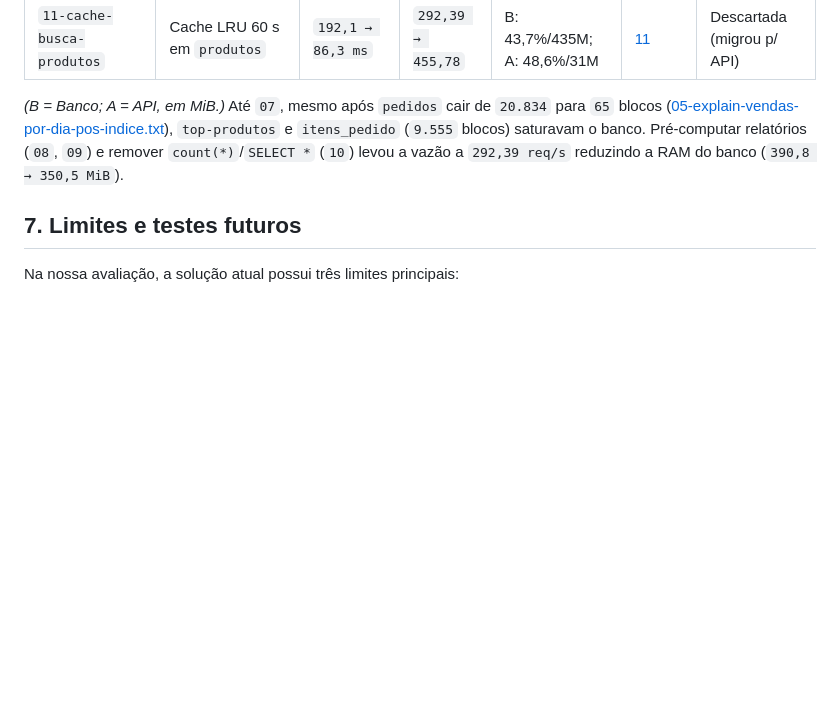
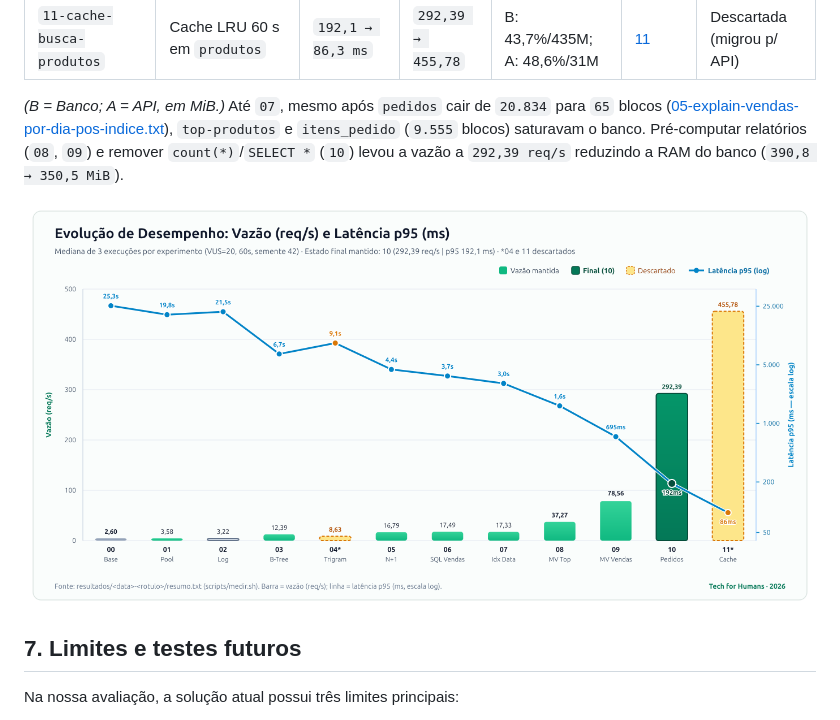
Before and after one commit to jotajot/meu-desafio, a Markdown page: artigo/artigo.md, the part around the change. Drawn GitHub-style; pictures changed too: artigo/img/evolucao-desempenho.png (added); blank space fills up the shorter version.

Commit message:
docs: adiciona grafico de evolucao ao artigo

```diff
--- a/artigo/artigo.md
+++ b/artigo/artigo.md
@@ -66,6 +66,8 @@ Todas as medições usaram `VUS=20`, `DURACAO=60s`, `AQUECIMENTO=15s`, `SEMENTE=
 
 *(B = Banco; A = API, em MiB.)* Até `07`, mesmo após `pedidos` cair de `20.834` para `65` blocos ([05-explain-vendas-por-dia-pos-indice.txt](../diagnostico/05-explain-vendas-por-dia-pos-indice.txt)), `top-produtos` e `itens_pedido` (`9.555` blocos) saturavam o banco. Pré-computar relatórios (`08`, `09`) e remover `count(*)`/`SELECT *` (`10`) levou a vazão a `292,39 req/s` reduzindo a RAM do banco (`390,8 → 350,5 MiB`).
 
+![Gráfico de evolução da vazão (req/s) e da latência p95 (ms) da linha de base ao experimento 11](img/evolucao-desempenho.png)
+
 ## 7. Limites e testes futuros
 
 Na nossa avaliação, a solução atual possui três limites principais:
```
